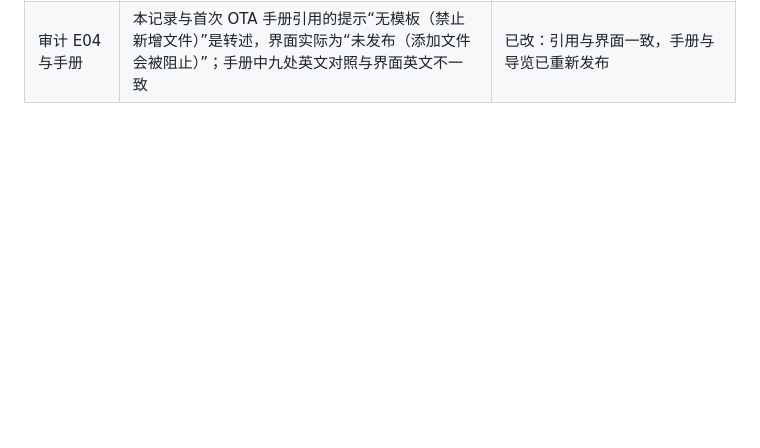
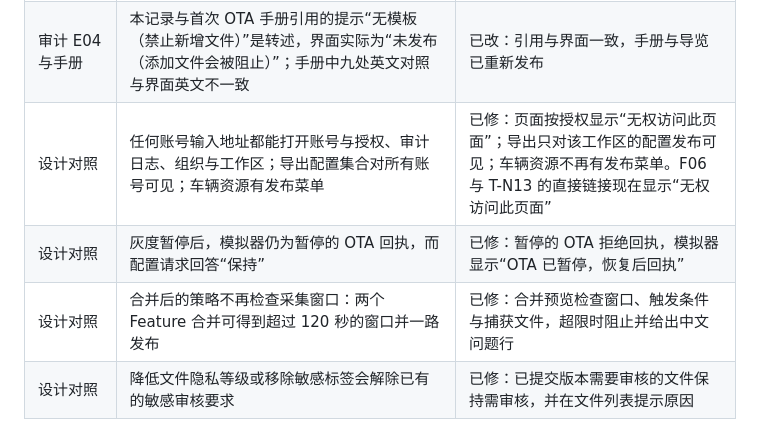
Before and after one commit to TimeTreker/Kairoz, a Markdown page: docs/acceptance/BROWSER-RUN.md, the part around the change. Rendered like a GitHub page; blank space fills up the shorter version.

Commit message:
Acceptance: record the rule fixes from the design comparison
Records the four rules fixed after comparing Kairoz with the v0.13 design, and
notes that F06 and T-N13 direct links now show the no-access page.

```diff
--- a/docs/acceptance/BROWSER-RUN.md
+++ b/docs/acceptance/BROWSER-RUN.md
@@ -153,3 +153,7 @@ U02 首次重放为 FAIL（导出清单没有 MOCK 标识、训练查询没有
 | 审计 D04 | 最终处理集合只显示处理代码，看不出固定的版本 | 已修：显示固定版本（如 `default-edge-text-log@1`） |
 | 审计 F07、U02、E13 | 托管页面拦截下载，三种导出没有任何结果；状态导出文件名用 UTC 时间 | 已修：导出同时打开可复制的 JSON 对话框；文件名用本地时间 |
 | 审计 E04 与手册 | 本记录与首次 OTA 手册引用的提示“无模板（禁止新增文件）”是转述，界面实际为“未发布（添加文件会被阻止）”；手册中九处英文对照与界面英文不一致 | 已改：引用与界面一致，手册与导览已重新发布 |
+| 设计对照 | 任何账号输入地址都能打开账号与授权、审计日志、组织与工作区；导出配置集合对所有账号可见；车辆资源有发布菜单 | 已修：页面按授权显示“无权访问此页面”；导出只对该工作区的配置发布可见；车辆资源不再有发布菜单。F06 与 T-N13 的直接链接现在显示“无权访问此页面” |
+| 设计对照 | 灰度暂停后，模拟器仍为暂停的 OTA 回执，而配置请求回答“保持” | 已修：暂停的 OTA 拒绝回执，模拟器显示“OTA 已暂停，恢复后回执” |
+| 设计对照 | 合并后的策略不再检查采集窗口：两个 Feature 合并可得到超过 120 秒的窗口并一路发布 | 已修：合并预览检查窗口、触发条件与捕获文件，超限时阻止并给出中文问题行 |
+| 设计对照 | 降低文件隐私等级或移除敏感标签会解除已有的敏感审核要求 | 已修：已提交版本需要审核的文件保持需审核，并在文件列表提示原因 |
```
